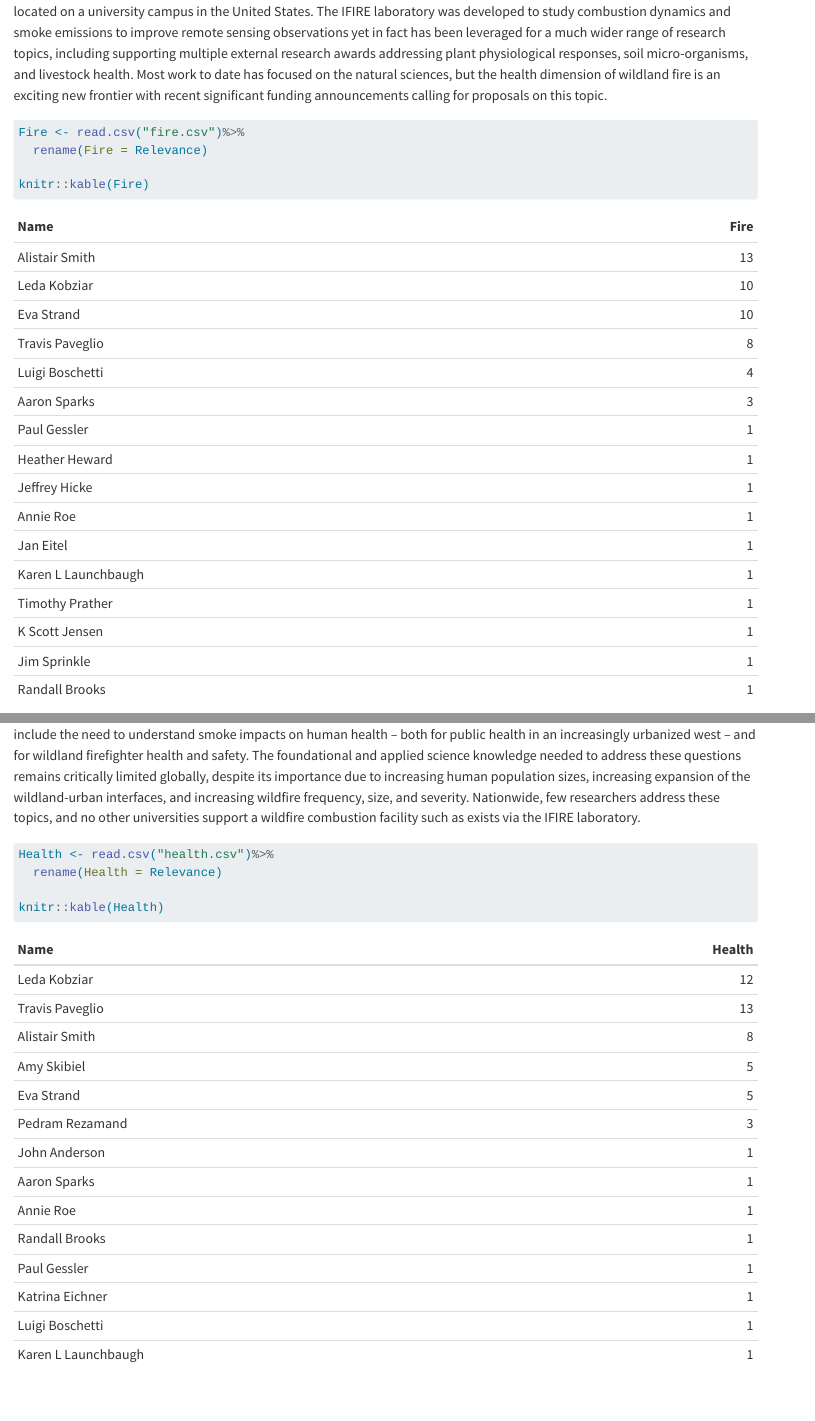
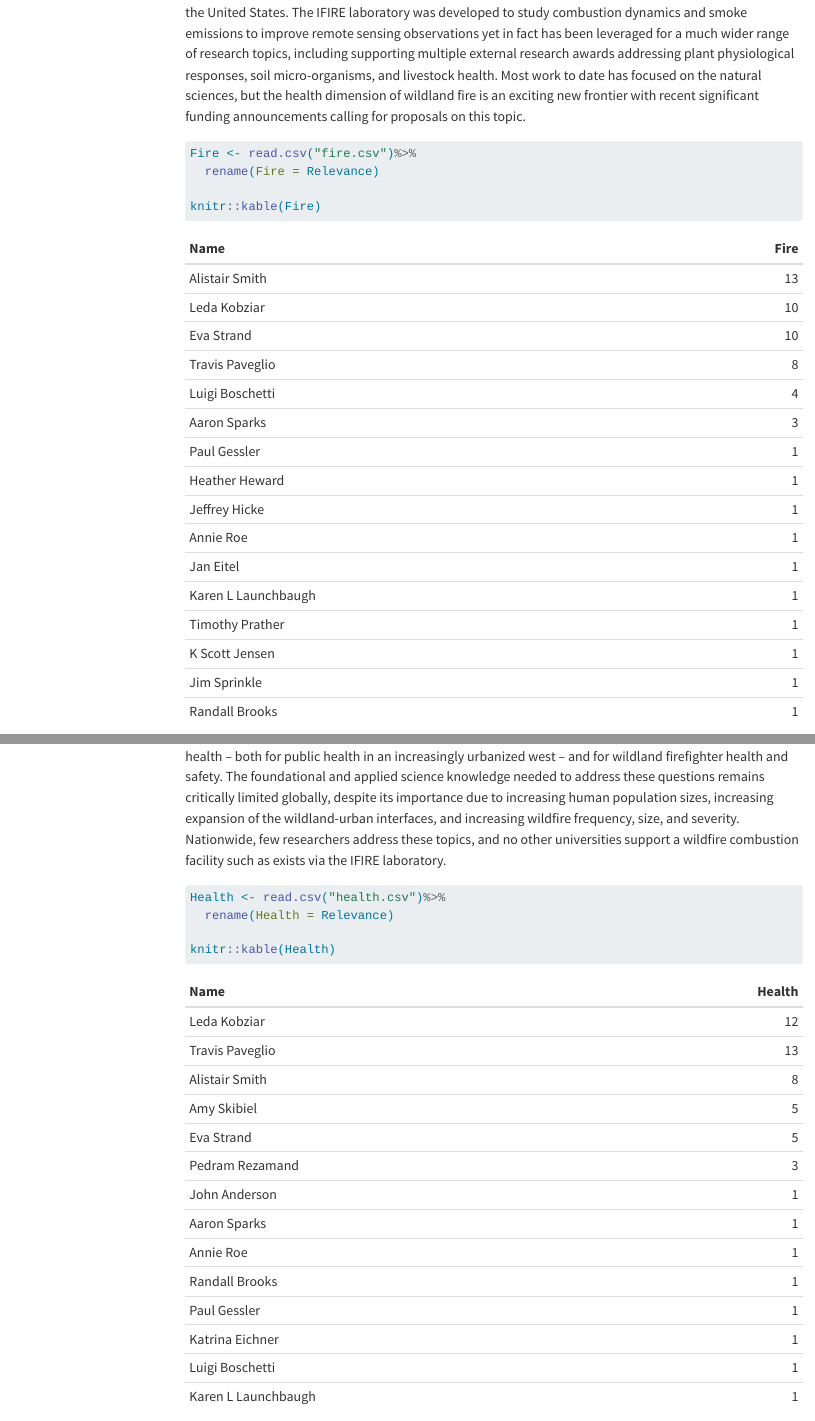
Before and after one commit to ProfessorPolymorphic/JessicaFireScience, a Quarto document (JessicaFireScience.qmd): the page in a window 1100 px wide, from 2120 px down before the commit and from 2350 px down after it, and a second part further down, joined at a grey line. Rendered offline with R 4.5, knitr and Pandoc in place of Quarto, with nearby package versions; menus at the side of the page are left out.

Commit message:
added Table of Contents

```diff
--- a/JessicaFireScience.qmd
+++ b/JessicaFireScience.qmd
@@ -3,6 +3,8 @@ title: "FIRESTARS"
 format:
   html:
     embed-resources: true
+    toc: true
+    toc-location: left
 code-tools: true
 ---
 
```
Also changed, not shown: JessicaFireScience.html, 1 other file.
